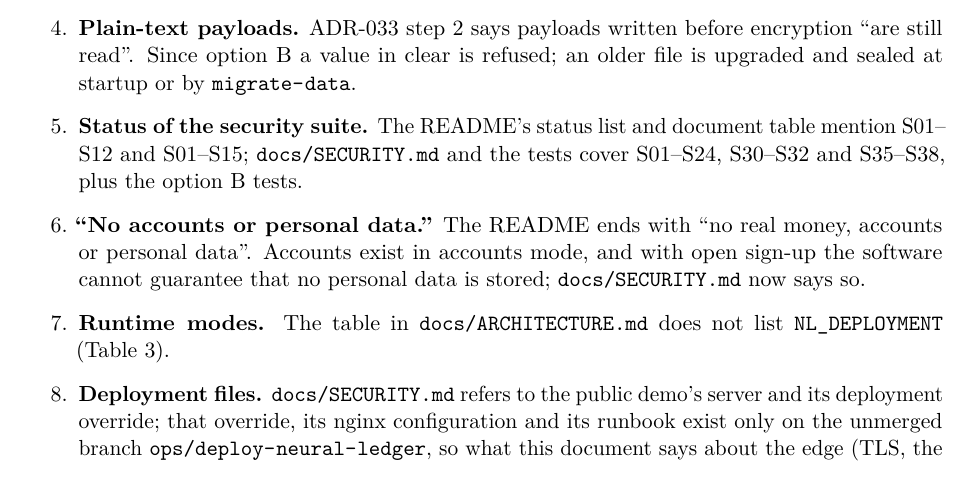
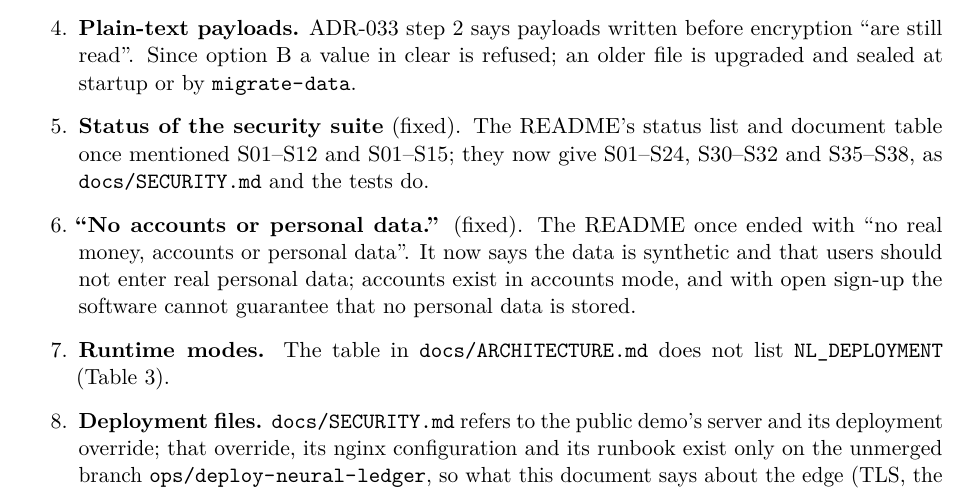
Before and after one commit to DataMarketAnalysisClub/Neural-Ledger, a LaTeX document (docs/latex/technical/technical-documentation.tex, which reads docs/latex/technical/sections/08-discrepancies.tex): part of page 35 of 36, cut so that both start at the same text. Compiled offline with pdfLaTeX.

Commit message:
docs(latex): mark the README discrepancies the README rewrite fixed

```diff
--- a/docs/latex/technical/sections/08-discrepancies.tex
+++ b/docs/latex/technical/sections/08-discrepancies.tex
@@ -13,11 +13,11 @@ follows the code. The differences found while writing it:
     own verified statements (\code{StatementModelSource}, ADR-029 step 2); personas keep their fixtures.
   \item \textbf{Plain-text payloads.} ADR-033 step 2 says payloads written before encryption ``are still read''. Since
     option B a value in clear is refused; an older file is upgraded and sealed at startup or by \code{migrate-data}.
-  \item \textbf{Status of the security suite.} The README's status list and document table mention S01--S12 and S01--S15;
-    \code{docs/SECURITY.md} and the tests cover S01--S24, S30--S32 and S35--S38, plus the option B tests.
-  \item \textbf{``No accounts or personal data.''} The README ends with ``no real money, accounts or personal data''.
-    Accounts exist in accounts mode, and with open sign-up the software cannot guarantee that no personal data is stored;
-    \code{docs/SECURITY.md} now says so.
+  \item \textbf{Status of the security suite} (fixed). The README's status list and document table once mentioned S01--S12
+    and S01--S15; they now give S01--S24, S30--S32 and S35--S38, as \code{docs/SECURITY.md} and the tests do.
+  \item \textbf{``No accounts or personal data.''} (fixed). The README once ended with ``no real money, accounts or personal
+    data''. It now says the data is synthetic and that users should not enter real personal data; accounts exist in
+    accounts mode, and with open sign-up the software cannot guarantee that no personal data is stored.
   \item \textbf{Runtime modes.} The table in \code{docs/ARCHITECTURE.md} does not list \code{NL_DEPLOYMENT} (\cref{tab:modes}).
   \item \textbf{Deployment files.} \code{docs/SECURITY.md} refers to the public demo's server and its deployment override;
     that override, its nginx configuration and its runbook exist only on the unmerged branch
```
